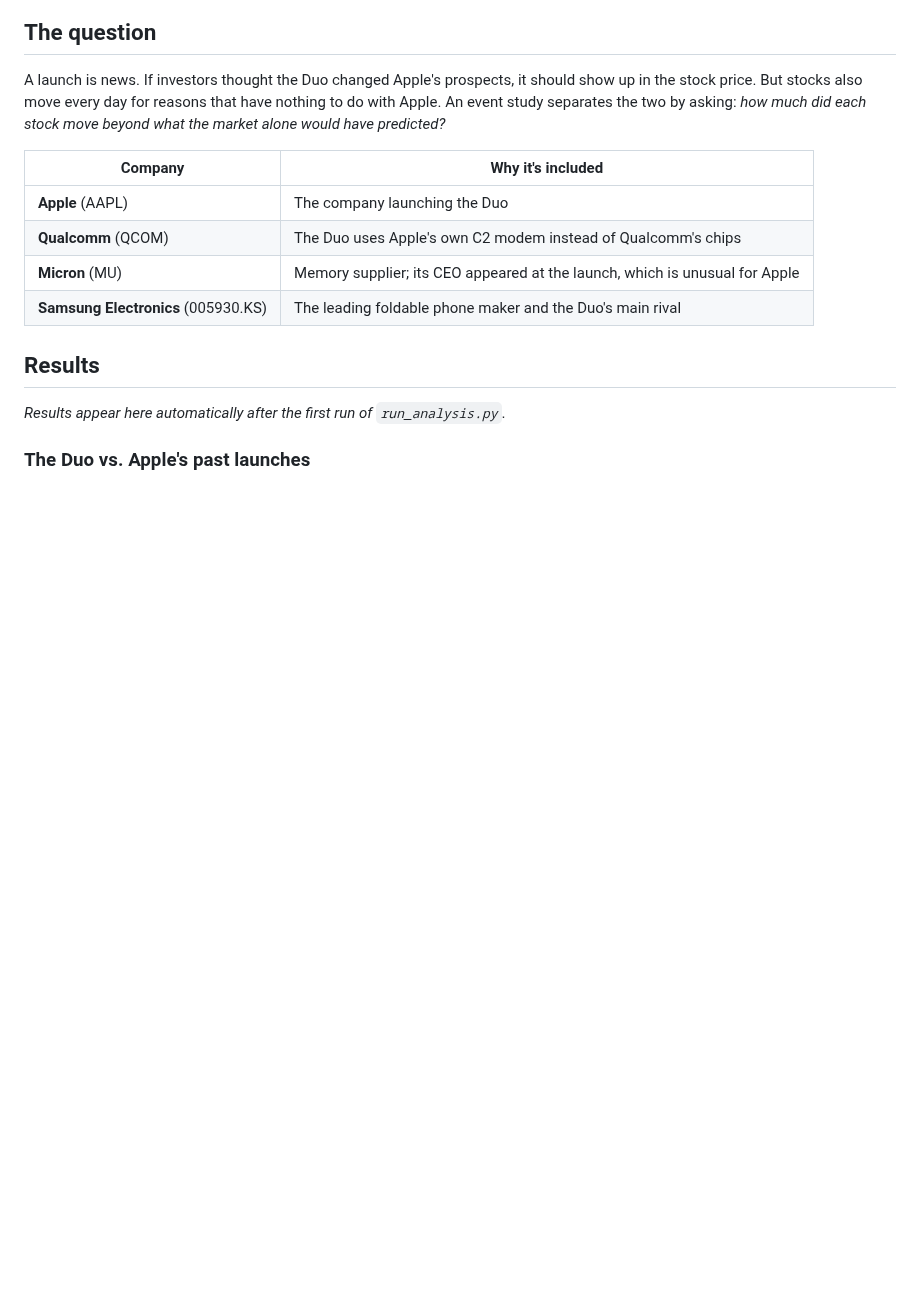
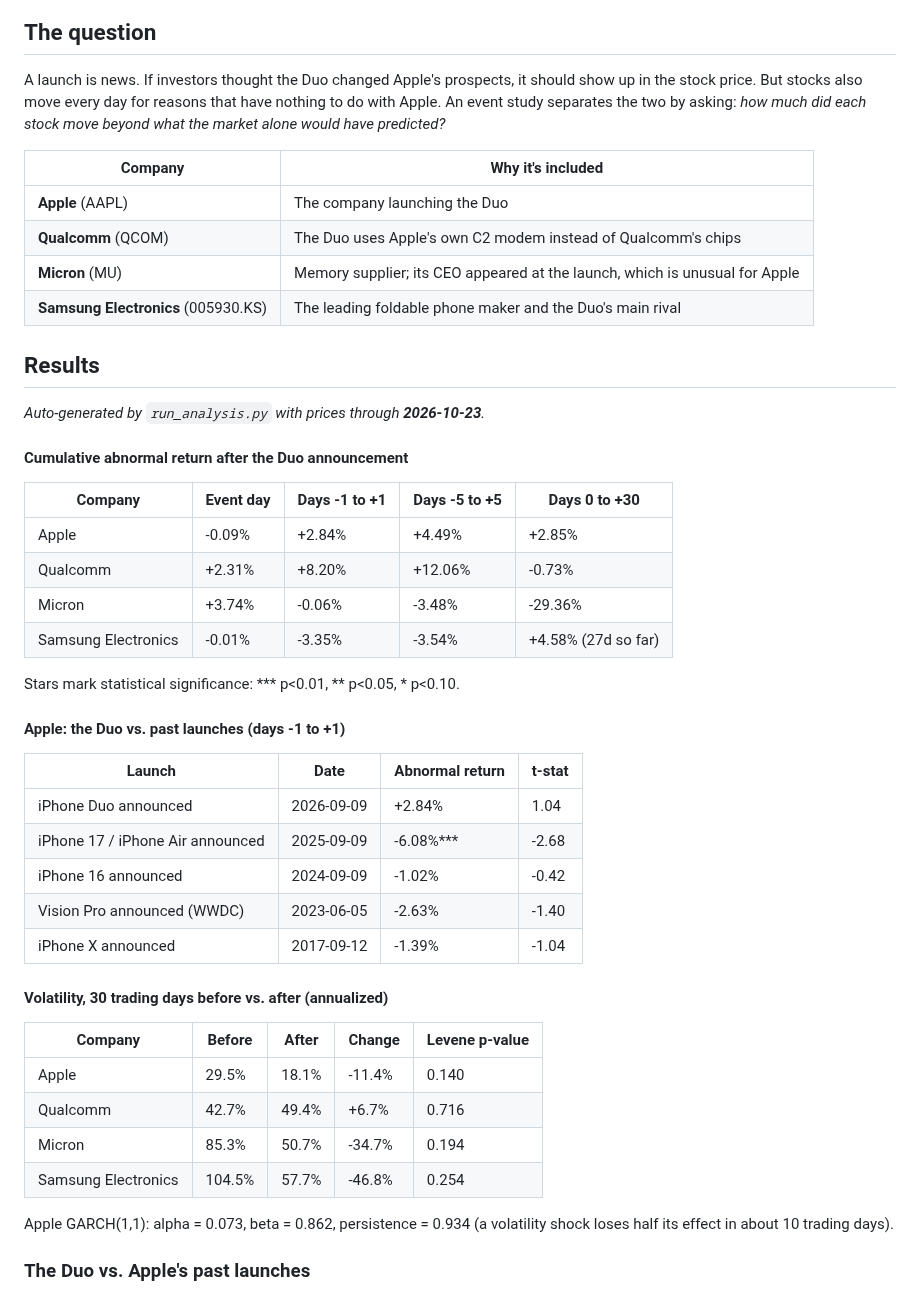
Before and after one commit to Gaurang7/Iphone-duo-event-study, a Markdown page: README.md, the part around the change. Rendered like a GitHub page; blank space fills up the shorter version.

Commit message:
Update prices and results through 2026-10-23

```diff
--- a/README.md
+++ b/README.md
@@ -27,7 +27,40 @@ alone would have predicted?*
 ## Results
 
 <!-- RESULTS:START -->
-*Results appear here automatically after the first run of `run_analysis.py`.*
+*Auto-generated by `run_analysis.py` with prices through **2026-10-23**.*
+
+#### Cumulative abnormal return after the Duo announcement
+
+| Company | Event day | Days -1 to +1 | Days -5 to +5 | Days 0 to +30 |
+|---|---|---|---|---|
+| Apple | -0.09% | +2.84% | +4.49% | +2.85% |
+| Qualcomm | +2.31% | +8.20% | +12.06% | -0.73% |
+| Micron | +3.74% | -0.06% | -3.48% | -29.36% |
+| Samsung Electronics | -0.01% | -3.35% | -3.54% | +4.58% (27d so far) |
+
+Stars mark statistical significance: \*\*\* p<0.01, \*\* p<0.05, \* p<0.10.
+
+#### Apple: the Duo vs. past launches (days -1 to +1)
+
+| Launch | Date | Abnormal return | t-stat |
+|---|---|---|---|
+| iPhone Duo announced | 2026-09-09 | +2.84% | 1.04 |
+| iPhone 17 / iPhone Air announced | 2025-09-09 | -6.08%*** | -2.68 |
+| iPhone 16 announced | 2024-09-09 | -1.02% | -0.42 |
+| Vision Pro announced (WWDC) | 2023-06-05 | -2.63% | -1.40 |
+| iPhone X announced | 2017-09-12 | -1.39% | -1.04 |
+
+#### Volatility, 30 trading days before vs. after (annualized)
+
+| Company | Before | After | Change | Levene p-value |
+|---|---|---|---|---|
+| Apple | 29.5% | 18.1% | -11.4% | 0.140 |
+| Qualcomm | 42.7% | 49.4% | +6.7% | 0.716 |
+| Micron | 85.3% | 50.7% | -34.7% | 0.194 |
+| Samsung Electronics | 104.5% | 57.7% | -46.8% | 0.254 |
+
+Apple GARCH(1,1): alpha = 0.073, beta = 0.862, persistence = 0.934 (a volatility shock loses half its effect in about 10 trading days).
+
 <!-- RESULTS:END -->
 
 ### The Duo vs. Apple's past launches
```
Also changed, not shown: results/summary.md (added, +33 -0 lines), figures/aapl_launch_comparison.png (added), figures/aapl_volatility.png (added), figures/duo_car_by_stock.png (added), 6 other files.
